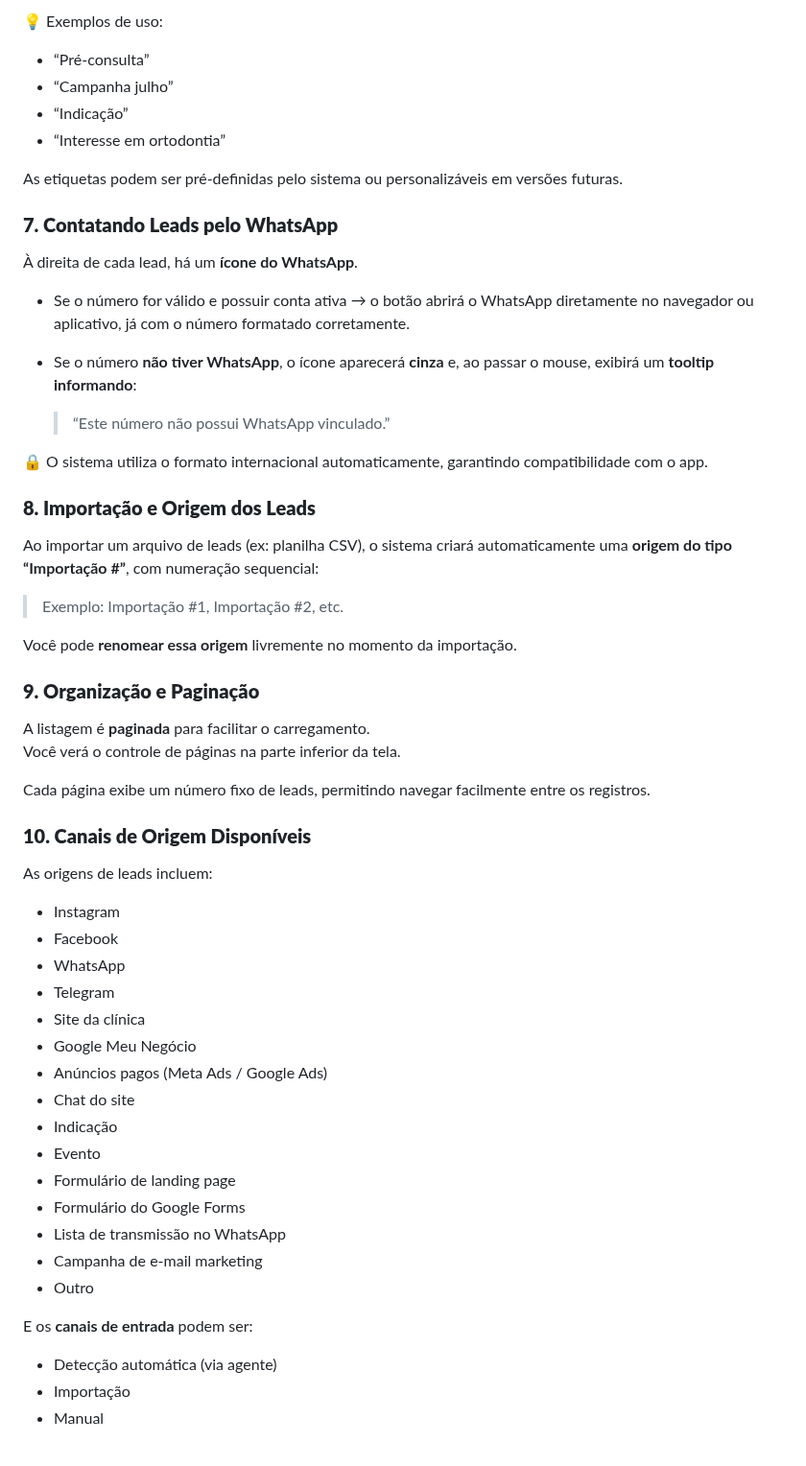
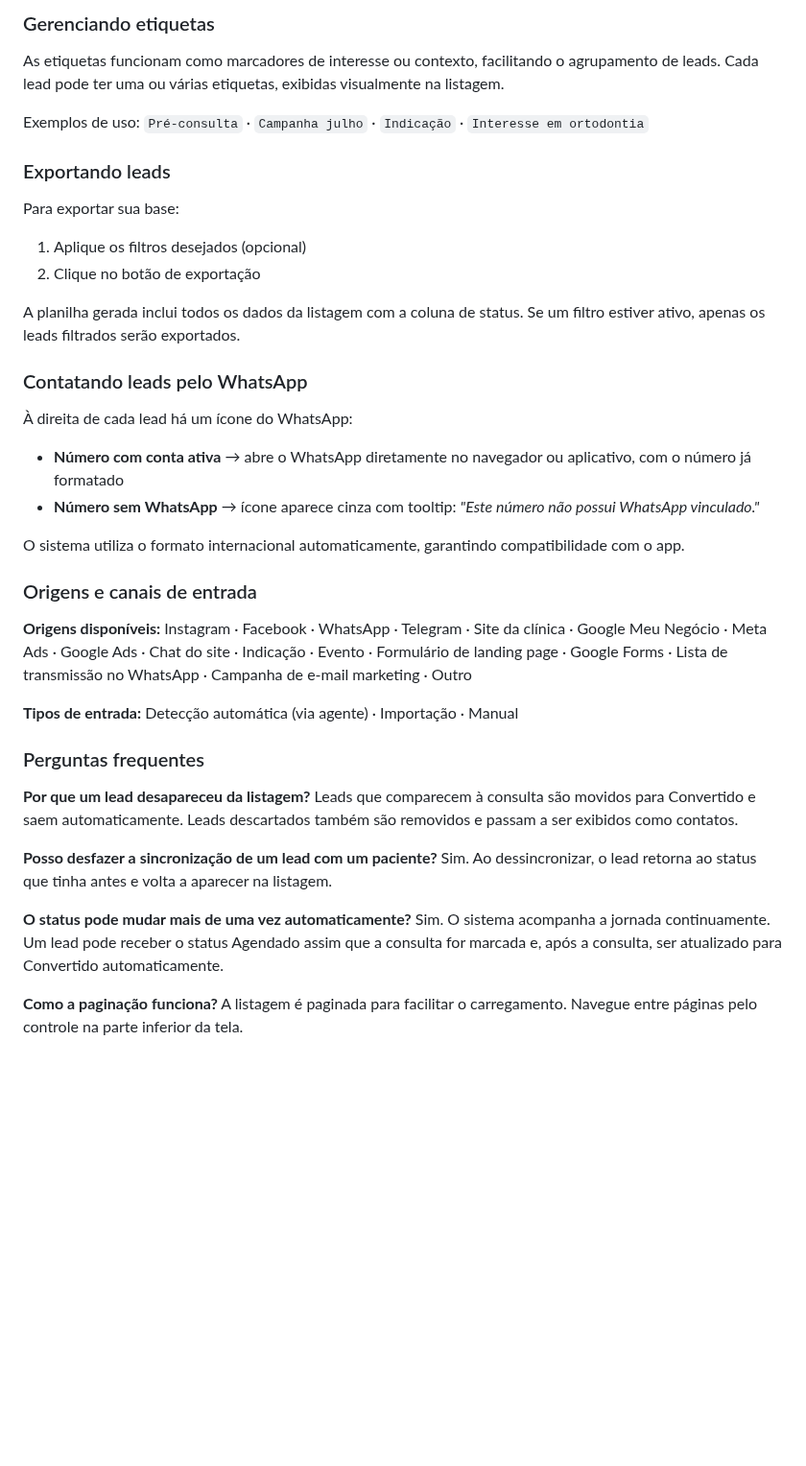
Before and after one commit to geovanapaesal/Doc-Amigo-Flow, a Markdown page: funcionalidades/leads.md, the part around one of its changes. Shown at 96% size. Drawn GitHub-style; blank space fills up the shorter version.

```diff
--- a/funcionalidades/leads.md
+++ b/funcionalidades/leads.md
@@ -77,63 +116,44 @@ Cada lead pode ter **uma ou várias etiquetas**, exibidas visualmente no card da
 
-💡 Exemplos de uso:
+### Gerenciando etiquetas
 
-* “Pré-consulta”
-* “Campanha julho”
-* “Indicação”
-* “Interesse em ortodontia”
+As etiquetas funcionam como marcadores de interesse ou contexto, facilitando o agrupamento de leads. Cada lead pode ter uma ou várias etiquetas, exibidas visualmente na listagem.
 
-As etiquetas podem ser pré-definidas pelo sistema ou personalizáveis em versões futuras.
+Exemplos de uso: `Pré-consulta` · `Campanha julho` · `Indicação` · `Interesse em ortodontia`
 
-### **7. Contatando Leads pelo WhatsApp**
+### Exportando leads
 
-À direita de cada lead, há um **ícone do WhatsApp**.
+Para exportar sua base:
 
-* Se o número for válido e possuir conta ativa → o botão abrirá o WhatsApp diretamente no navegador ou aplicativo, já com o número formatado corretamente.
-*   Se o número **não tiver WhatsApp**, o ícone aparecerá **cinza** e, ao passar o mouse, exibirá um **tooltip informando**:
+1. Aplique os filtros desejados (opcional)
+2. Clique no botão de exportação
 
-    > “Este número não possui WhatsApp vinculado.”
+A planilha gerada inclui todos os dados da listagem com a coluna de status. Se um filtro estiver ativo, apenas os leads filtrados serão exportados.
 
-🔒 O sistema utiliza o formato internacional automaticamente, garantindo compatibilidade com o app.
+### Contatando leads pelo WhatsApp
 
-### **8. Importação e Origem dos Leads**
+À direita de cada lead há um ícone do WhatsApp:
 
-Ao importar um arquivo de leads (ex: planilha CSV), o sistema criará automaticamente uma **origem do tipo “Importação #”**, com numeração sequencial:
+* **Número com conta ativa** → abre o WhatsApp diretamente no navegador ou aplicativo, com o número já formatado
+* **Número sem WhatsApp** → ícone aparece cinza com tooltip: _"Este número não possui WhatsApp vinculado."_
 
-> Exemplo: Importação #1, Importação #2, etc.
+O sistema utiliza o formato internacional automaticamente, garantindo compatibilidade com o app.
 
-Você pode **renomear essa origem** livremente no momento da importação.
+### Origens e canais de entrada
 
-### **9. Organização e Paginação**
+**Origens disponíveis:** Instagram · Facebook · WhatsApp · Telegram · Site da clínica · Google Meu Negócio · Meta Ads · Google Ads · Chat do site · Indicação · Evento · Formulário de landing page · Google Forms · Lista de transmissão no WhatsApp · Campanha de e-mail marketing · Outro
 
-A listagem é **paginada** para facilitar o carregamento.\
-Você verá o controle de páginas na parte inferior da tela.
+**Tipos de entrada:** Detecção automática (via agente) · Importação · Manual
 
-Cada página exibe um número fixo de leads, permitindo navegar facilmente entre os registros.
+### Perguntas frequentes
 
-### **10. Canais de Origem Disponíveis**
+**Por que um lead desapareceu da listagem?** Leads que comparecem à consulta são movidos para Convertido e saem automaticamente. Leads descartados também são removidos e passam a ser exibidos como contatos.
 
-As origens de leads incluem:
+**Posso desfazer a sincronização de um lead com um paciente?** Sim. Ao dessincronizar, o lead retorna ao status que tinha antes e volta a aparecer na listagem.
 
-* Instagram
-* Facebook
-* WhatsApp
-* Telegram
-* Site da clínica
-* Google Meu Negócio
-* Anúncios pagos (Meta Ads / Google Ads)
-* Chat do site
-* Indicação
-* Evento
-* Formulário de landing page
-* Formulário do Google Forms
-* Lista de transmissão no WhatsApp
-* Campanha de e-mail marketing
-* Outro
+**O status pode mudar mais de uma vez automaticamente?** Sim. O sistema acompanha a jornada continuamente. Um lead pode receber o status Agendado assim que a consulta for marcada e, após a consulta, ser atualizado para Convertido automaticamente.
 
-E os **canais de entrada** podem ser:
+**Como a paginação funciona?** A listagem é paginada para facilitar o carregamento. Navegue entre páginas pelo controle na parte inferior da tela.
 
-* Detecção automática (via agente)
-* Importação
-* Manual
+
 
 ###
```
Also changed, not shown: other parts of funcionalidades/leads.md (+83 -44 lines), .gitbook/assets/image (53).png (added), .gitbook/assets/image (54).png (added).
